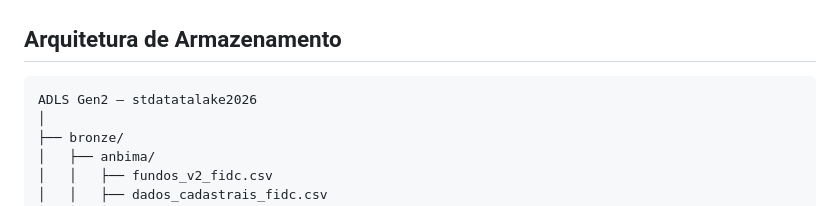
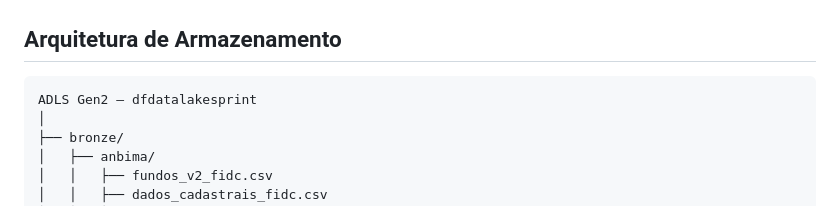
Before and after one commit to victorsouza14/radar-fidc, a Markdown page: docs/fontes_dados.md, the part around the change. GitHub-like rendering.

````diff
--- a/docs/fontes_dados.md
+++ b/docs/fontes_dados.md
@@ -68,7 +68,7 @@ serie_historica_fidc:
 ## Arquitetura de Armazenamento
 
 ```
-ADLS Gen2 — stdatatalake2026
+ADLS Gen2 — dfdatalakesprint
 │
 ├── bronze/
 │   ├── anbima/
````
Also changed, not shown: README.md (+17 -11 lines), docs/arquitetura.md (+3 -2 lines).
